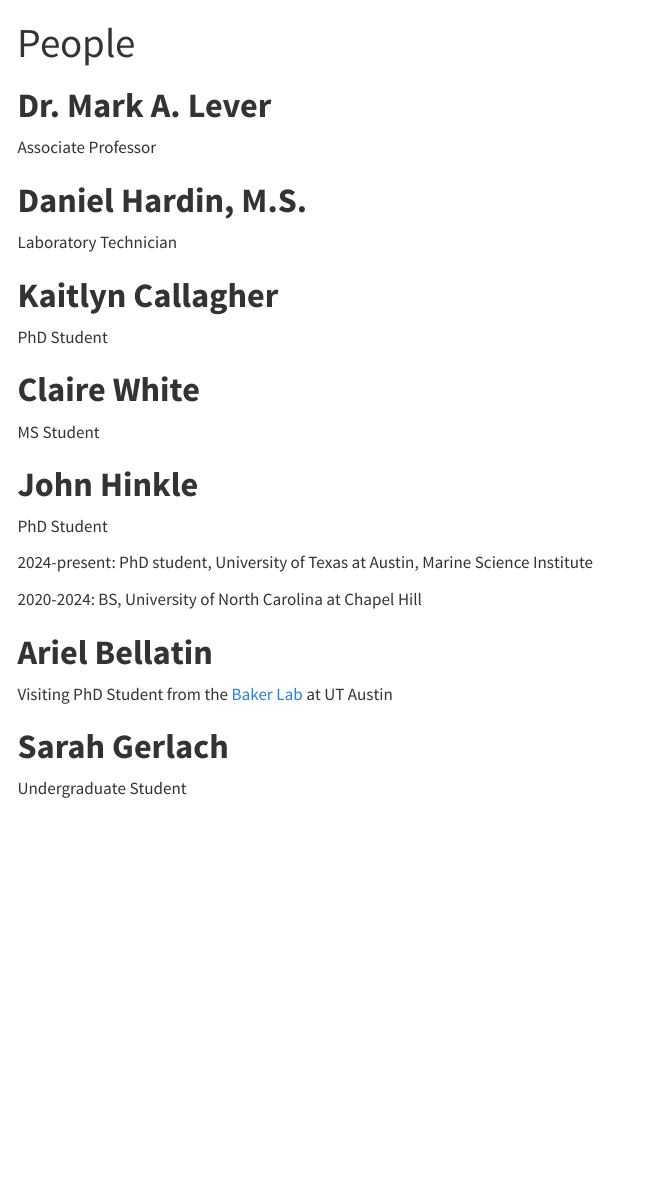
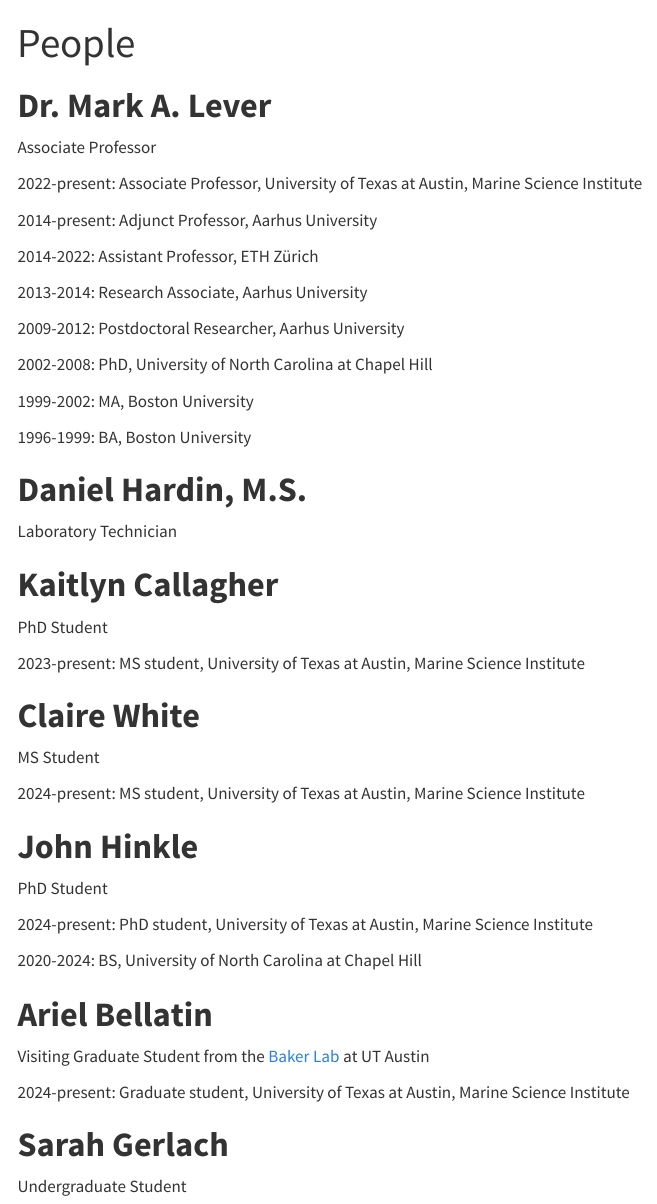
Before and after one commit to JohnHinkle/lever-lab-website, a Quarto document (People.qmd): the page in a window 1100 px wide, from its top. Rendered offline with R 4.5, knitr and Pandoc in place of Quarto, with nearby package versions; a font, style sheet, LaTeX package, included part or bibliography that could not be used is replaced or left out; menus at the side of the page are left out.

Commit message:
positions held

````diff
--- a/People.qmd
+++ b/People.qmd
@@ -5,6 +5,22 @@ title: "People"
 # **Dr. Mark A. Lever**
 
 Associate Professor
+
+2022-present: Associate Professor, University of Texas at Austin, Marine Science Institute
+
+2014-present: Adjunct Professor, Aarhus University
+
+2014-2022: Assistant Professor, ETH Zürich
+
+2013-2014: Research Associate, Aarhus University
+
+2009-2012: Postdoctoral Researcher, Aarhus University
+
+2002-2008: PhD, University of North Carolina at Chapel Hill
+
+1999-2002: MA, Boston University
+
+1996-1999: BA, Boston University
 
 ```{=html}
 <link
@@ -26,9 +42,13 @@ Laboratory Technician
 
 PhD Student
 
+2023-present: MS student, University of Texas at Austin, Marine Science Institute
+
 # **Claire White**
 
 MS Student
+
+2024-present: MS student, University of Texas at Austin, Marine Science Institute
 
 # **John Hinkle**
 
@@ -54,7 +74,9 @@ PhD Student
 
 # **Ariel Bellatin**
 
-Visiting PhD Student from the [Baker Lab](https://sites.utexas.edu/baker-lab/) at UT Austin
+Visiting Graduate Student from the [Baker Lab](https://sites.utexas.edu/baker-lab/) at UT Austin
+
+2024-present: Graduate student, University of Texas at Austin, Marine Science Institute
 
 # **Sarah Gerlach**
 
````
Also changed, not shown: docs/search.json, 1 other file.
